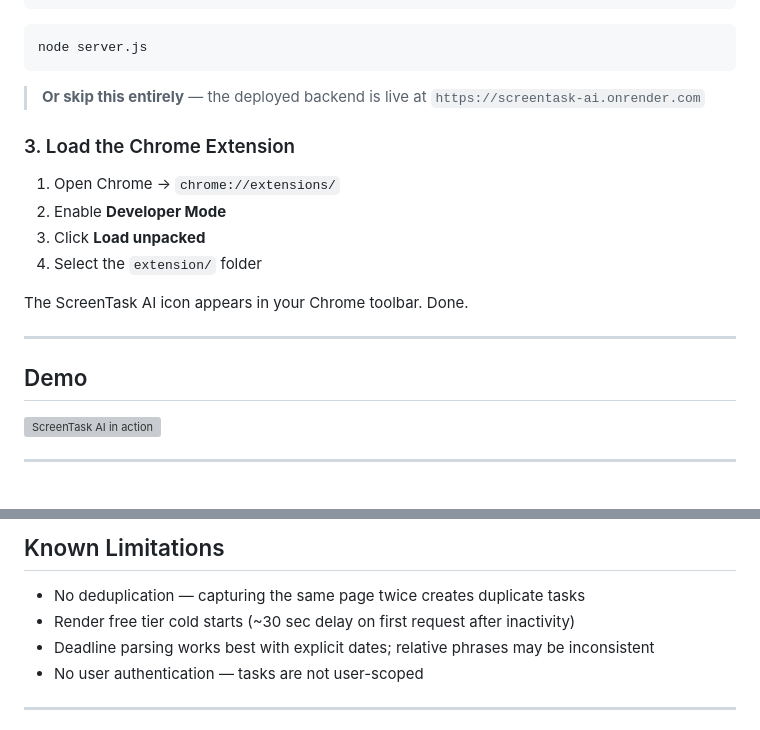
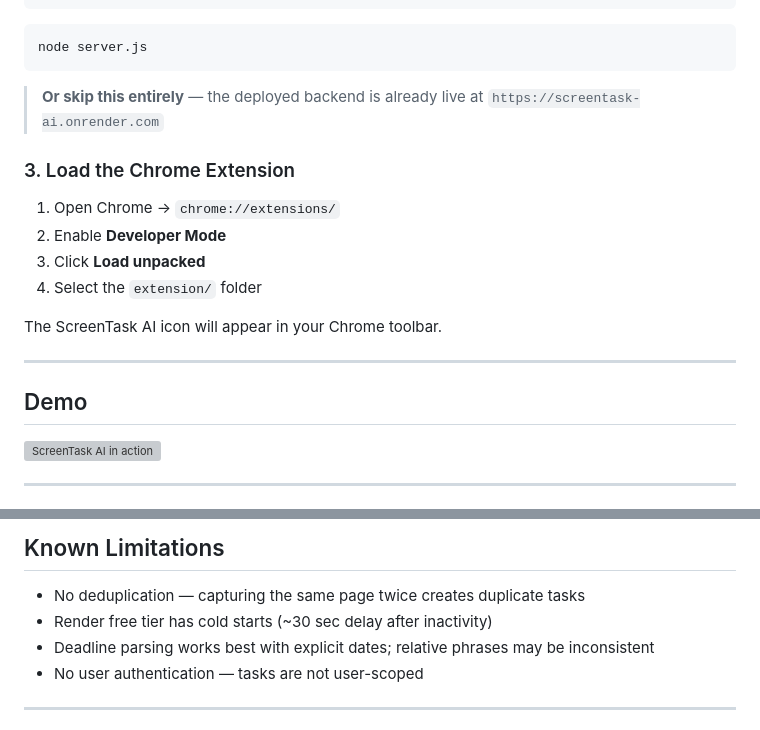
Before and after one commit to Rupal0912/ScreenTask-AI, a Markdown page: README.md, 2 parts joined by grey strips. Drawn GitHub-style; grey boxes are pictures that could not be loaded.

````diff
--- a/README.md
+++ b/README.md
@@ -140,8 +142,7 @@ GROQ_API_KEY=your_groq_api_key
 node server.js
 ```
 
-> **Or skip this entirely** — the deployed backend is live at
-> `https://screentask-ai.onrender.com`
+> **Or skip this entirely** — the deployed backend is already live at `https://screentask-ai.onrender.com`
 
 ### 3. Load the Chrome Extension
 
@@ -150,13 +151,11 @@ node server.js
 3. Click **Load unpacked**
 4. Select the `extension/` folder
 
-The ScreenTask AI icon appears in your Chrome toolbar. Done.
+The ScreenTask AI icon will appear in your Chrome toolbar.
 
 ---
 
 ## Demo
-
-
 
 ![ScreenTask AI in action](extension/demo.png)
 
@@ -214,7 +215,7 @@ The ScreenTask AI icon appears in your Chrome toolbar. Done.
 ## Known Limitations
 
 - No deduplication — capturing the same page twice creates duplicate tasks
-- Render free tier cold starts (~30 sec delay on first request after inactivity)
+- Render free tier has cold starts (~30 sec delay after inactivity)
 - Deadline parsing works best with explicit dates; relative phrases may be inconsistent
 - No user authentication — tasks are not user-scoped
 
````
Also changed, not shown: other parts of README.md (+33 -29 lines).
